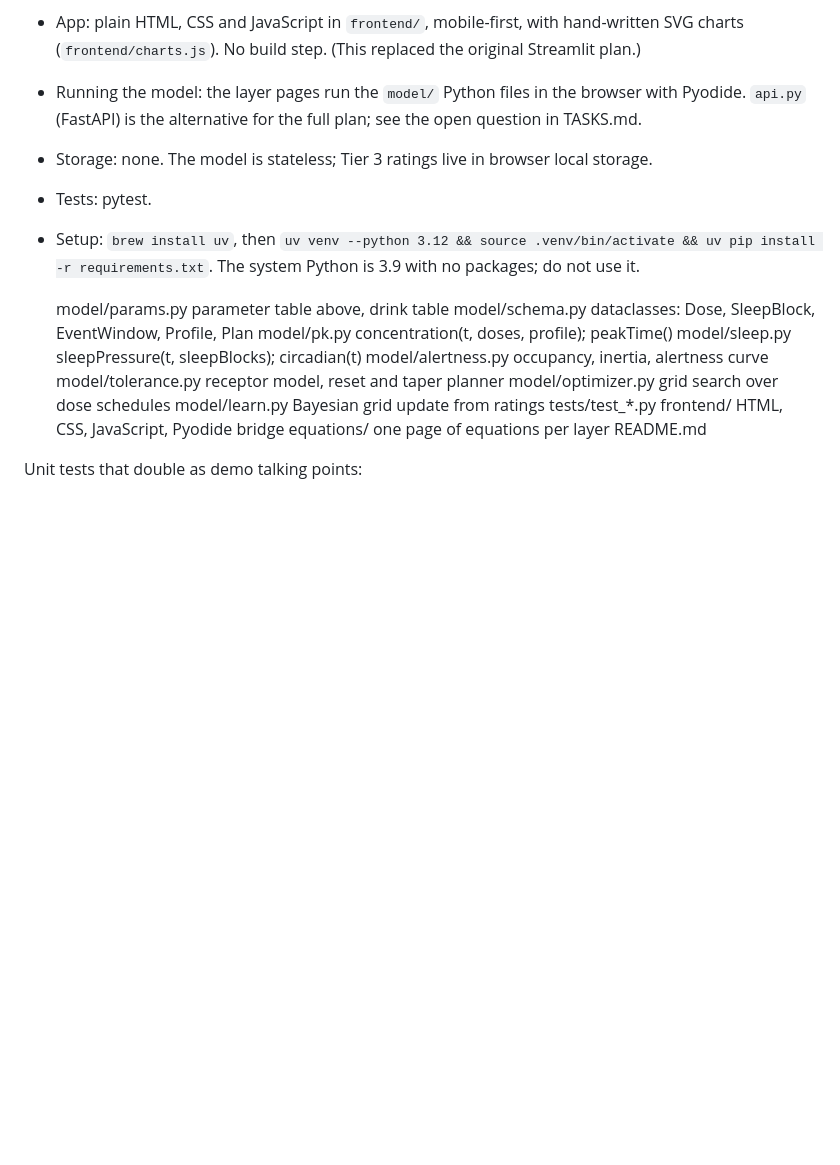
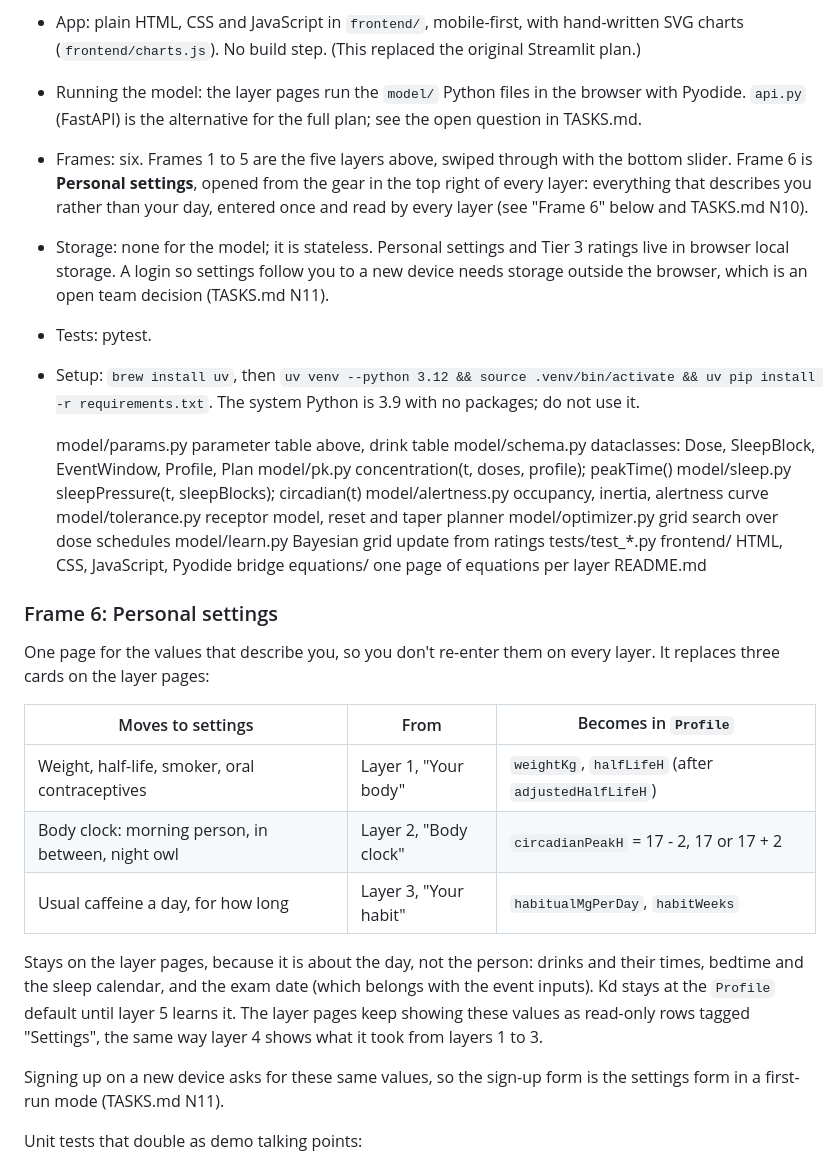
Before and after one commit to akumpo11/hackathon, a Markdown page: PLAN.md, the part around the change. Drawn GitHub-style; blank space fills up the shorter version.

```diff
--- a/PLAN.md
+++ b/PLAN.md
@@ -137,7 +137,8 @@ Decision: all Python. Team of 3, everyone is comfortable in Python, and judges w
 - Math: a plain Python package `model/` using numpy. No framework code in it. One file per layer, one owner per file.
 - App: plain HTML, CSS and JavaScript in `frontend/`, mobile-first, with hand-written SVG charts (`frontend/charts.js`). No build step. (This replaced the original Streamlit plan.)
 - Running the model: the layer pages run the `model/` Python files in the browser with Pyodide. `api.py` (FastAPI) is the alternative for the full plan; see the open question in TASKS.md.
-- Storage: none. The model is stateless; Tier 3 ratings live in browser local storage.
+- Frames: six. Frames 1 to 5 are the five layers above, swiped through with the bottom slider. Frame 6 is **Personal settings**, opened from the gear in the top right of every layer: everything that describes you rather than your day, entered once and read by every layer (see "Frame 6" below and TASKS.md N10).
+- Storage: none for the model; it is stateless. Personal settings and Tier 3 ratings live in browser local storage. A login so settings follow you to a new device needs storage outside the browser, which is an open team decision (TASKS.md N11).
 - Tests: pytest.
 - Setup: `brew install uv`, then `uv venv --python 3.12 && source .venv/bin/activate && uv pip install -r requirements.txt`. The system Python is 3.9 with no packages; do not use it.
 
@@ -153,6 +154,20 @@ Decision: all Python. Team of 3, everyone is comfortable in Python, and judges w
     frontend/             HTML, CSS, JavaScript, Pyodide bridge
     equations/            one page of equations per layer
     README.md
+
+### Frame 6: Personal settings
+
+One page for the values that describe you, so you don't re-enter them on every layer. It replaces three cards on the layer pages:
+
+| Moves to settings | From | Becomes in `Profile` |
+|---|---|---|
+| Weight, half-life, smoker, oral contraceptives | Layer 1, "Your body" | `weightKg`, `halfLifeH` (after `adjustedHalfLifeH`) |
+| Body clock: morning person, in between, night owl | Layer 2, "Body clock" | `circadianPeakH` = 17 - 2, 17 or 17 + 2 |
+| Usual caffeine a day, for how long | Layer 3, "Your habit" | `habitualMgPerDay`, `habitWeeks` |
+
+Stays on the layer pages, because it is about the day, not the person: drinks and their times, bedtime and the sleep calendar, and the exam date (which belongs with the event inputs). Kd stays at the `Profile` default until layer 5 learns it. The layer pages keep showing these values as read-only rows tagged "Settings", the same way layer 4 shows what it took from layers 1 to 3.
+
+Signing up on a new device asks for these same values, so the sign-up form is the settings form in a first-run mode (TASKS.md N11).
 
 Unit tests that double as demo talking points:
 - After t_half the level halves (pk).
```
Also changed, not shown: TASKS.md (+35 -1 lines).
